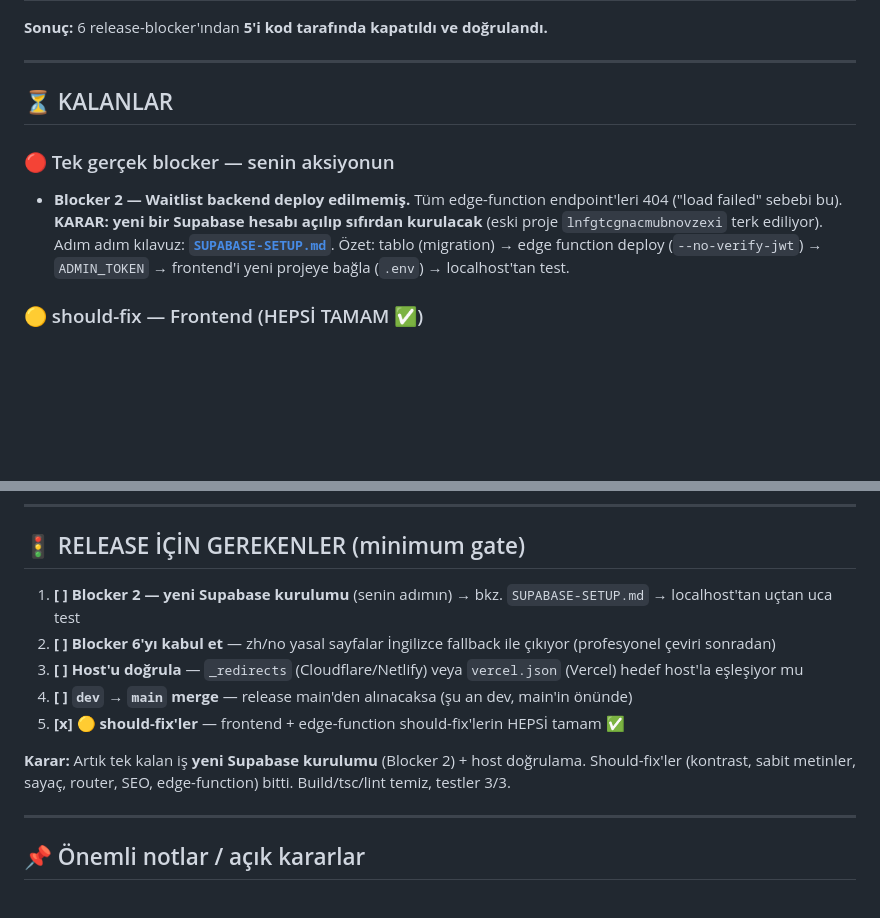
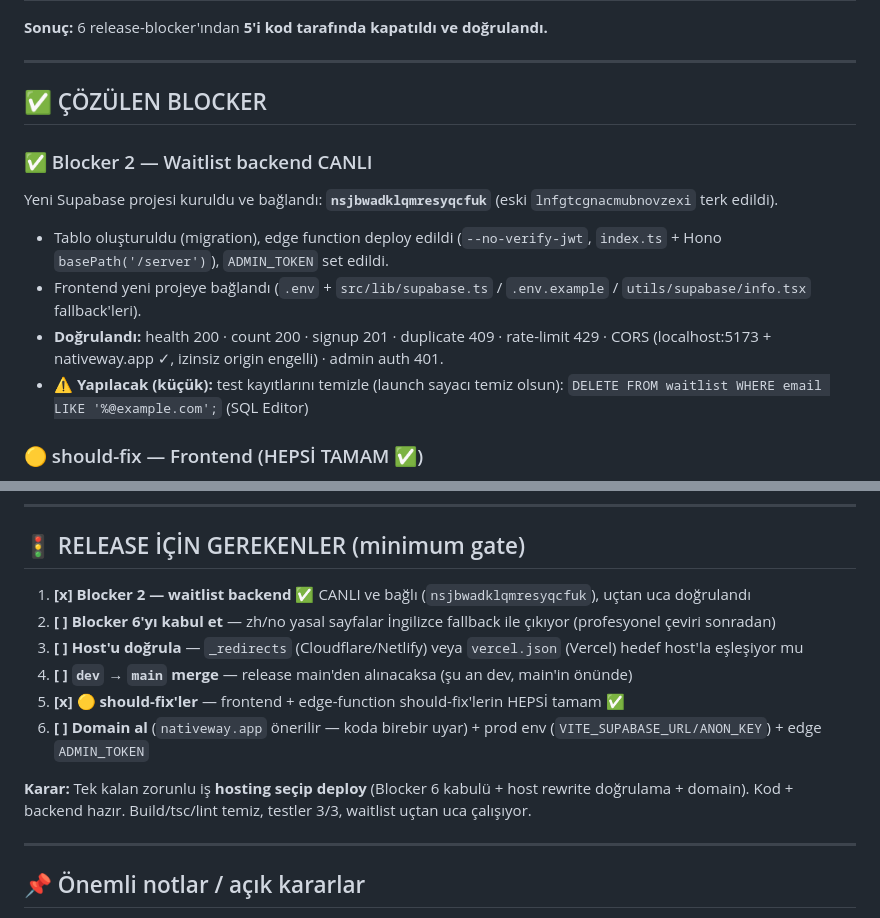
Before and after one commit to TatarAykut/Nativewebsite, a Markdown page: doc/RELEASE-STATUS.md, 2 parts joined by grey strips. GitHub-like rendering; blank space fills up the shorter version.

Commit message:
docs: mark Blocker 2 (waitlist backend) done — live on new Supabase project
Co-Authored-By: Claude Opus 4.8 (1M context) <noreply@anthropic.com>

```diff
--- a/doc/RELEASE-STATUS.md
+++ b/doc/RELEASE-STATUS.md
@@ -27,14 +27,15 @@ Denetim: 3 paralel statik-analiz ajanı + gerçek Chrome'da 10 route'un runtime
 
 ---
 
-## ⏳ KALANLAR
+## ✅ ÇÖZÜLEN BLOCKER
 
-### 🔴 Tek gerçek blocker — senin aksiyonun
-- **Blocker 2 — Waitlist backend deploy edilmemiş.** Tüm edge-function endpoint'leri 404
-  ("load failed" sebebi bu). **KARAR: yeni bir Supabase hesabı açılıp sıfırdan kurulacak**
-  (eski proje `lnfgtcgnacmubnovzexi` terk ediliyor). Adım adım kılavuz: **[`SUPABASE-SETUP.md`](./SUPABASE-SETUP.md)**.
-  Özet: tablo (migration) → edge function deploy (`--no-verify-jwt`) → `ADMIN_TOKEN` →
-  frontend'i yeni projeye bağla (`.env`) → localhost'tan test.
+### ✅ Blocker 2 — Waitlist backend CANLI
+Yeni Supabase projesi kuruldu ve bağlandı: **`nsjbwadklqmresyqcfuk`** (eski `lnfgtcgnacmubnovzexi` terk edildi).
+- Tablo oluşturuldu (migration), edge function deploy edildi (`--no-verify-jwt`, `index.ts` + Hono `basePath('/server')`), `ADMIN_TOKEN` set edildi.
+- Frontend yeni projeye bağlandı (`.env` + `src/lib/supabase.ts` / `.env.example` / `utils/supabase/info.tsx` fallback'leri).
+- **Doğrulandı:** health 200 · count 200 · signup 201 · duplicate 409 · rate-limit 429 · CORS (localhost:5173 + nativeway.app ✓, izinsiz origin engelli) · admin auth 401.
+- ⚠️ **Yapılacak (küçük):** test kayıtlarını temizle (launch sayacı temiz olsun):
+  `DELETE FROM waitlist WHERE email LIKE '%@example.com';`  (SQL Editor)
 
 ### 🟡 should-fix — Frontend (HEPSİ TAMAM ✅)
 - ✅ **Light-mode kontrast AA** — buton 2.78→6.42:1, accent metin 2.42→4.88:1 (yeni `--nw-accent-text`). `d006635`
@@ -60,14 +61,15 @@ kullanılmayan i18n key'leri, çevrilmemiş a11y label'ları, ana JS bundle 634K
 
 ## 🚦 RELEASE İÇİN GEREKENLER (minimum gate)
 
-1. **[ ] Blocker 2 — yeni Supabase kurulumu** (senin adımın) → bkz. `SUPABASE-SETUP.md` → localhost'tan uçtan uca test
+1. **[x] Blocker 2 — waitlist backend** ✅ CANLI ve bağlı (`nsjbwadklqmresyqcfuk`), uçtan uca doğrulandı
 2. **[ ] Blocker 6'yı kabul et** — zh/no yasal sayfalar İngilizce fallback ile çıkıyor (profesyonel çeviri sonradan)
 3. **[ ] Host'u doğrula** — `_redirects` (Cloudflare/Netlify) veya `vercel.json` (Vercel) hedef host'la eşleşiyor mu
 4. **[ ] `dev` → `main` merge** — release main'den alınacaksa (şu an dev, main'in önünde)
 5. **[x] 🟡 should-fix'ler** — frontend + edge-function should-fix'lerin HEPSİ tamam ✅
+6. **[ ] Domain al** (`nativeway.app` önerilir — koda birebir uyar) + prod env (`VITE_SUPABASE_URL/ANON_KEY`) + edge `ADMIN_TOKEN`
 
-**Karar:** Artık tek kalan iş **yeni Supabase kurulumu** (Blocker 2) + host doğrulama.
-Should-fix'ler (kontrast, sabit metinler, sayaç, router, SEO, edge-function) bitti. Build/tsc/lint temiz, testler 3/3.
+**Karar:** Tek kalan zorunlu iş **hosting seçip deploy** (Blocker 6 kabulü + host rewrite doğrulama + domain).
+Kod + backend hazır. Build/tsc/lint temiz, testler 3/3, waitlist uçtan uca çalışıyor.
 
 ---
 
```
